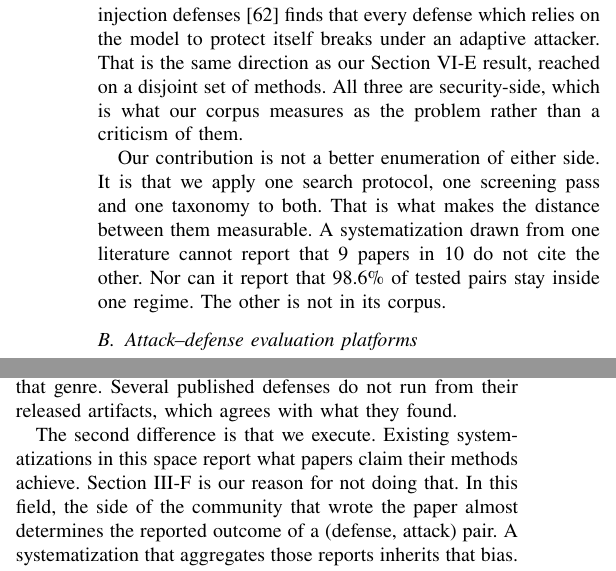
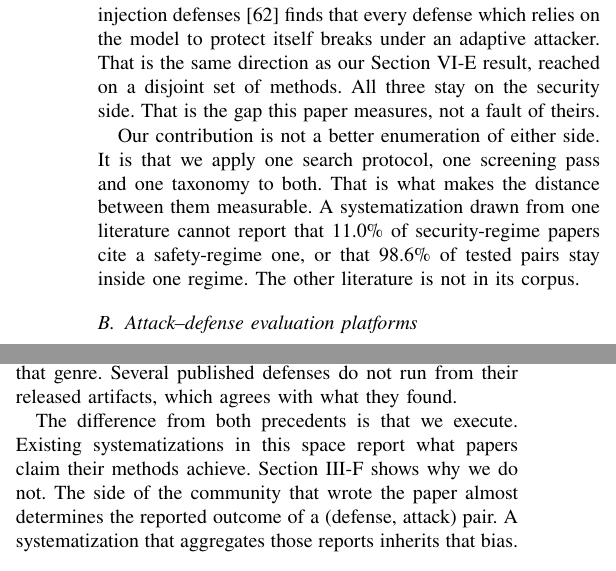
Before and after one commit to Nyamtulla/context_poison, a LaTeX paper (latex/main.tex, which reads latex/sections/11-related.tex): two parts of the columns of page 22 of 24, joined at a grey line, cut so that both start at the same text. Compiled offline with pdfLaTeX.

Commit message:
Use the macro for the citation rate in related work

```diff
--- a/latex/sections/11-related.tex
+++ b/latex/sections/11-related.tex
@@ -31,15 +31,15 @@ judged effective lose robustness on more diverse attacks. A concurrent
 evaluation of injection defenses~\cite{pidefense-eval-2026} finds that every
 defense which relies on the model to protect itself breaks under an adaptive
 attacker. That is the same direction as our Section~\ref{sec:adaptive} result,
-reached on a disjoint set of methods. All three are security-side, which is
-what our corpus measures as the problem rather than a criticism of them.
+reached on a disjoint set of methods. All three stay on the security side. That is the gap this paper measures,
+not a fault of theirs.
 
 Our contribution is not a better enumeration of either side. It is that we
 apply one search protocol, one screening pass and one taxonomy to both. That
-is what makes the distance between them measurable. A systematization drawn
-from one literature cannot report that 9 papers in 10 do not cite the other.
-Nor can it report that \PctSameRegime{}\% of tested pairs stay inside one
-regime. The other is not in its corpus.
+is what makes the distance between them measurable. A systematization drawn from one literature cannot report that
+\PctSecCitesSafety{}\% of security-regime papers cite a safety-regime one,
+or that \PctSameRegime{}\% of tested pairs stay inside one regime. The other
+literature is not in its corpus.
 
 \subsection{Attack--defense evaluation platforms}
 
@@ -72,9 +72,9 @@ report what failed and why. Our roadblock accounting in
 Section~\ref{sec:discussion} is in that genre. Several published defenses do
 not run from their released artifacts, which agrees with what they found.
 
-The second difference is that we execute. Existing systematizations in this
-space report what papers claim their methods achieve. Section~\ref{sec:whoran}
-is our reason for not doing that. In this field, the side of the community
-that wrote the paper almost determines the reported outcome of a (defense,
-attack) pair. A systematization that aggregates those reports inherits that
+The difference from both precedents is that we execute. Existing
+systematizations in this space report what papers claim their methods
+achieve. Section~\ref{sec:whoran} shows why we do not. The side of the
+community that wrote the paper almost determines the reported outcome of a
+(defense, attack) pair. A systematization that aggregates those reports inherits that
 bias. Running the artifacts is the only way we found to avoid it.
```
